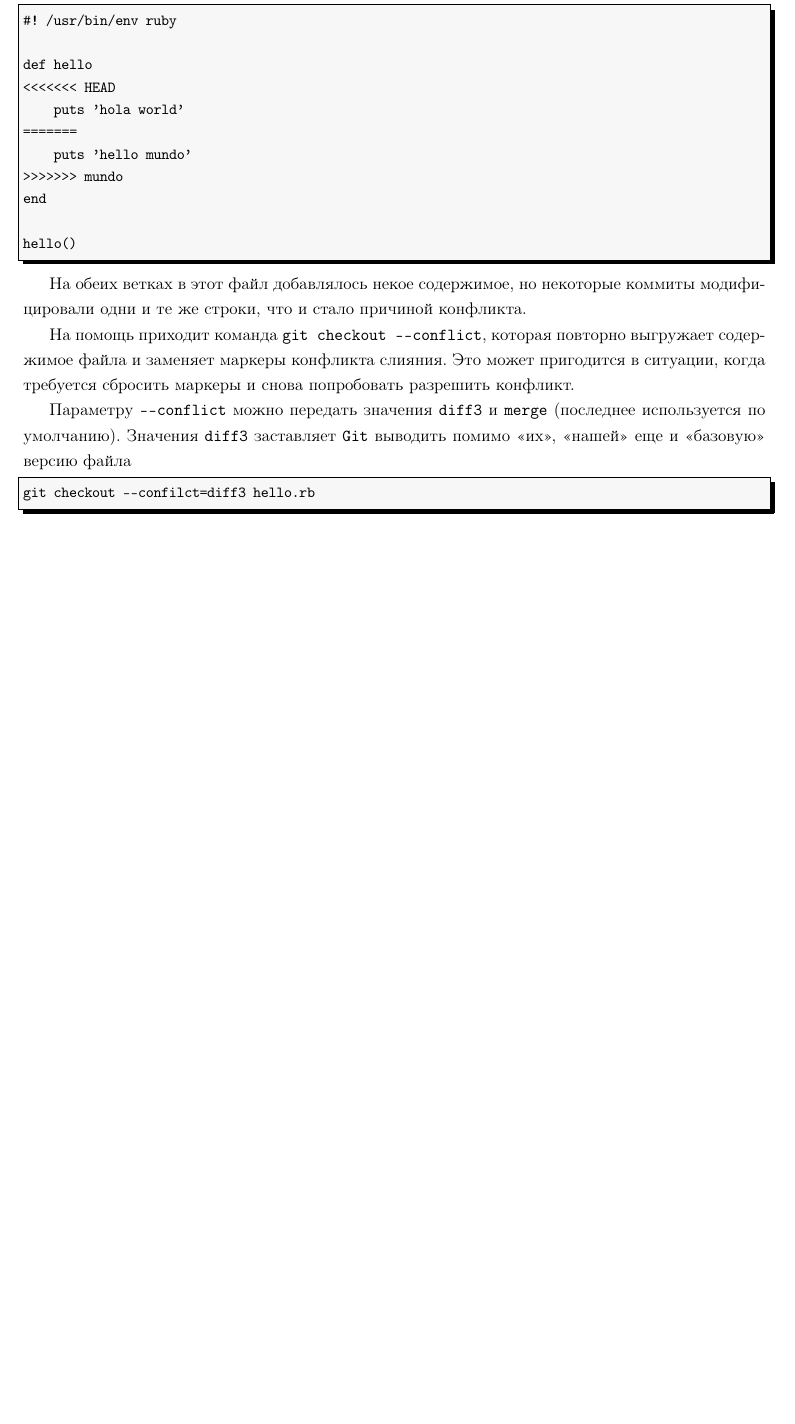
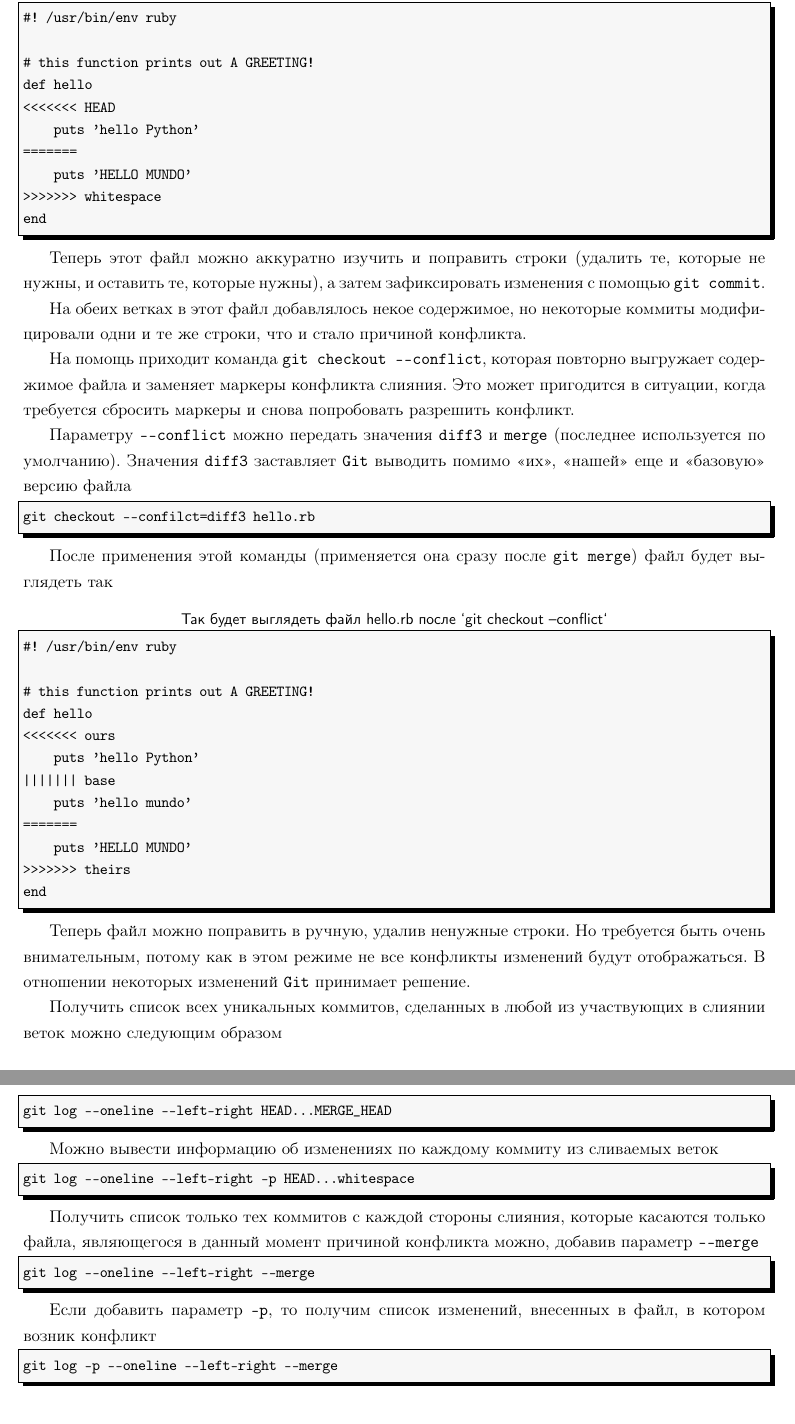
Before and after one commit to LeorFinkelberg/Cheat_sheet_Git, a LaTeX document (cheat_sheet_git.tex): part of page 5 of 24 before the commit and two parts of pages 5 and 6 of 25 after it, the two joined at a grey line, cut so that both start at the same text, the shorter picture padded with empty space. Compiled offline with pdfLaTeX.

Commit message:
Added notes about `git log --left-right -p --merge`

```diff
--- a/cheat_sheet_git.tex
+++ b/cheat_sheet_git.tex
@@ -162,34 +162,89 @@ Automatic merge faild; fix confilcts and then commit the result.
 Хотелось бы понять, что именно стало причиной проблемы. Открыв файл, мы увидим примерно такую картину
 \begin{lstlisting}[
 language = cmd,
-title = {\sffamily hello.rb},
+title = {\sffamily Так будет выглядеть файл hello.rb после `git merge mundo`},
 numbers = none
 ]
 #! /usr/bin/env ruby
 
+# this function prints out A GREETING!
 def hello
 <<<<<<< HEAD
-    puts 'hola world'
+    puts 'hello Python'
 =======
+    puts 'HELLO MUNDO'
+>>>>>>> whitespace
+end
+
+\end{lstlisting}
+
+Теперь этот файл можно аккуратно изучить и поправить строки (удалить те, которые не нужны, и оставить те, которые нужны), а затем зафиксировать изменения с помощью \texttt{git commit}.
+
+На обеих ветках в этот файл добавлялось некое содержимое, но некоторые коммиты модифицировали одни и те же строки, что и стало причиной конфликта.
+
+На помощь приходит команда \verb|git checkout --conflict|, которая повторно выгружает содержимое файла и заменяет маркеры конфликта слияния. Это может пригодится в ситуации, когда требуется сбросить маркеры и снова попробовать разрешить конфликт.
+
+Параметру \verb|--conflict| можно передать значения \texttt{diff3} и \texttt{merge} (последнее используется по умолчанию). Значения \texttt{diff3} заставляет \texttt{Git} выводить помимо <<их>>, <<нашей>> еще и <<базовую>> версию файла
+\begin{lstlisting}[
+language = cmd,
+numbers = none
+]
+git checkout --confilct=diff3 hello.rb
+\end{lstlisting}
+
+После применения этой команды (применяется она сразу после \texttt{git merge}) файл будет выглядеть так
+\begin{lstlisting}[
+language = cmd,
+title = {\sffamily Так будет выглядеть файл hello.rb после `git checkout --conflict`},
+numbers = none
+]
+#! /usr/bin/env ruby
+
+# this function prints out A GREETING!
+def hello
+<<<<<<< ours
+    puts 'hello Python'
+||||||| base
     puts 'hello mundo'
->>>>>>> mundo
+=======
+    puts 'HELLO MUNDO'
+>>>>>>> theirs
 end
-
-hello()
-\end{lstlisting}
-
-На обеих ветках в этот файл добавлялось некое содержимое, но некоторые коммиты модифицировали одни и те же строки, что и стало причиной конфликта.
-
-На помощь приходит команда \verb|git checkout --conflict|, которая повторно выгружает содержимое файла и заменяет маркеры конфликта слияния. Это может пригодится в ситуации, когда требуется сбросить маркеры и снова попробовать разрешить конфликт.
-
-Параметру \verb|--conflict| можно передать значения \texttt{diff3} и \texttt{merge} (последнее используется по умолчанию). Значения \texttt{diff3} заставляет \texttt{Git} выводить помимо <<их>>, <<нашей>> еще и <<базовую>> версию файла
-\begin{lstlisting}[
-language = cmd,
-numbers = none
-]
-git checkout --confilct=diff3 hello.rb
-\end{lstlisting}
-
+\end{lstlisting}
+
+Теперь файл можно поправить в ручную, удалив ненужные строки. Но требуется быть очень внимательным, потому как в этом режиме не все конфликты изменений будут отображаться. В отношении некоторых изменений \texttt{Git} принимает решение.
+
+Получить список всех уникальных коммитов, сделанных в любой из участвующих в слиянии веток можно следующим образом
+\begin{lstlisting}[
+language = cmd,
+numbers = none
+]
+git log --oneline --left-right HEAD...MERGE_HEAD
+\end{lstlisting}
+
+Можно вывести информацию об изменениях по каждому коммиту из сливаемых веток
+\begin{lstlisting}[
+language = cmd,
+numbers = none
+]
+git log --oneline --left-right -p HEAD...whitespace
+\end{lstlisting}
+
+Получить список только тех коммитов с каждой стороны слияния, которые касаются только файла, являющегося в данный момент причиной конфликта можно, добавив параметр \verb|--merge|
+\begin{lstlisting}[
+language = cmd,
+numbers = none
+]
+git log --oneline --left-right --merge
+\end{lstlisting}
+
+Если добавить параметр \texttt{-p}, то получим список изменений, внесенных в файл, в котором возник конфликт
+\begin{lstlisting}[
+language = cmd,
+numbers = none
+]
+git log -p --oneline --left-right --merge
+\end{lstlisting}
 
 \section{Конструкции \texttt{Git}}
 
```
Also changed, not shown: cheat_sheet_git.pdf.
